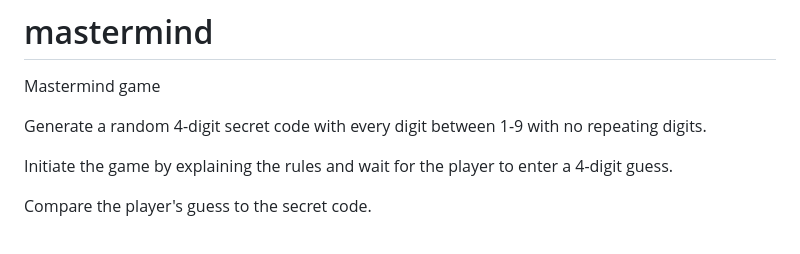
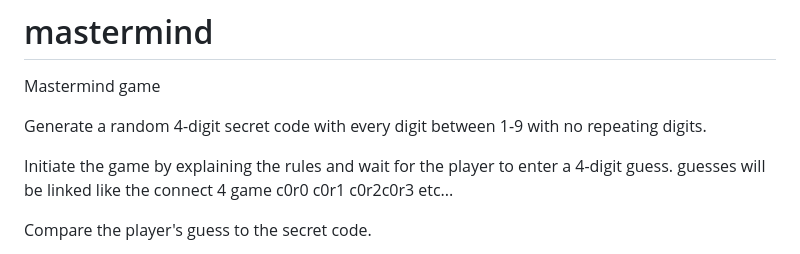
Before and after one commit to B-Selin/mastermind, a Markdown page: README.md, the part around the change. Drawn GitHub-style.

Commit message:
added a comment on linkin player guess with board

```diff
--- a/README.md
+++ b/README.md
@@ -4,6 +4,7 @@ Mastermind game
 Generate a random 4-digit secret code with every digit between 1-9 with no repeating digits.
 
 Initiate the game by explaining the rules and wait for the player to enter a 4-digit guess.
+guesses will be linked like the connect 4 game c0r0 c0r1 c0r2c0r3 etc...
 
 Compare the player's guess to the secret code.
 
```
